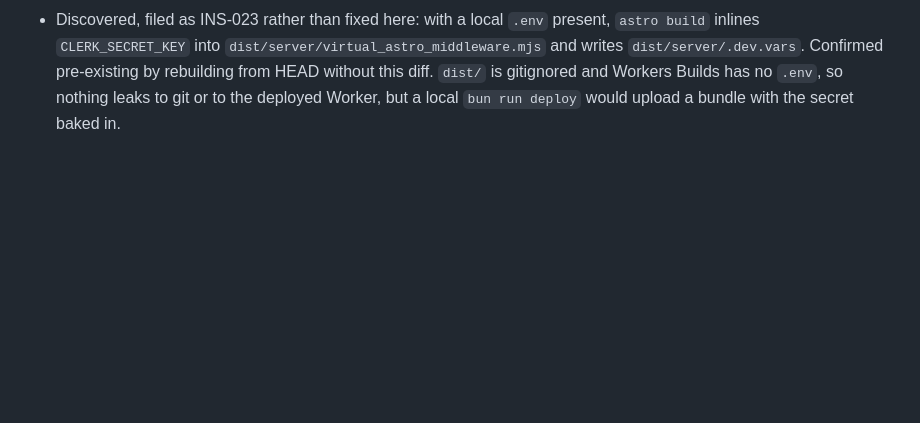
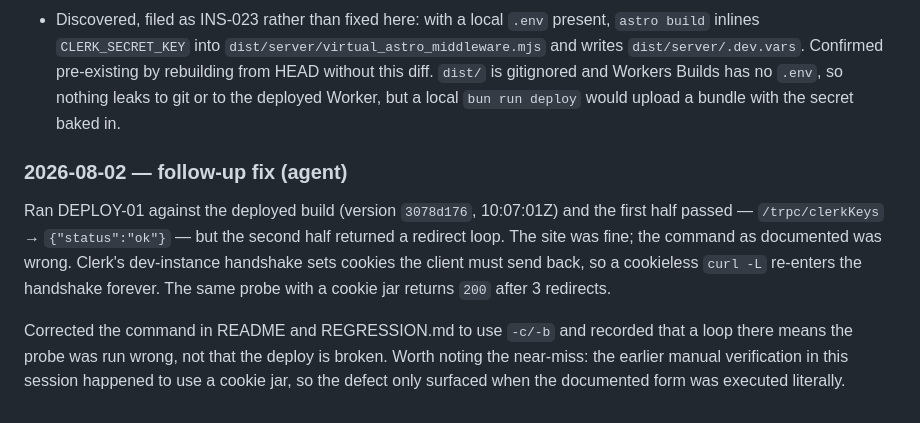
Before and after one commit to flooper68/jazz-master, a Markdown page: work/tasks/TASK-085-clerk-key-pair-guard-and-worker-name.md, the part around the change. Drawn GitHub-style; blank space fills up the shorter version.

```diff
--- a/work/tasks/TASK-085-clerk-key-pair-guard-and-worker-name.md
+++ b/work/tasks/TASK-085-clerk-key-pair-guard-and-worker-name.md
@@ -135,3 +135,18 @@ Deviations:
   gitignored and Workers Builds has no `.env`, so nothing leaks to git or to
   the deployed Worker, but a local `bun run deploy` would upload a bundle with
   the secret baked in.
+
+### 2026-08-02 — follow-up fix (agent)
+
+Ran DEPLOY-01 against the deployed build (version `3078d176`, 10:07:01Z) and
+the first half passed — `/trpc/clerkKeys` → `{"status":"ok"}` — but the second
+half returned a redirect loop. The site was fine; the command as documented was
+wrong. Clerk's dev-instance handshake sets cookies the client must send back,
+so a cookieless `curl -L` re-enters the handshake forever. The same probe with
+a cookie jar returns `200` after 3 redirects.
+
+Corrected the command in README and REGRESSION.md to use `-c/-b` and recorded
+that a loop there means the probe was run wrong, not that the deploy is broken.
+Worth noting the near-miss: the earlier manual verification in this session
+happened to use a cookie jar, so the defect only surfaced when the documented
+form was executed literally.
```
Also changed, not shown: work/REGRESSION.md (+7 -4 lines), 1 other file.
